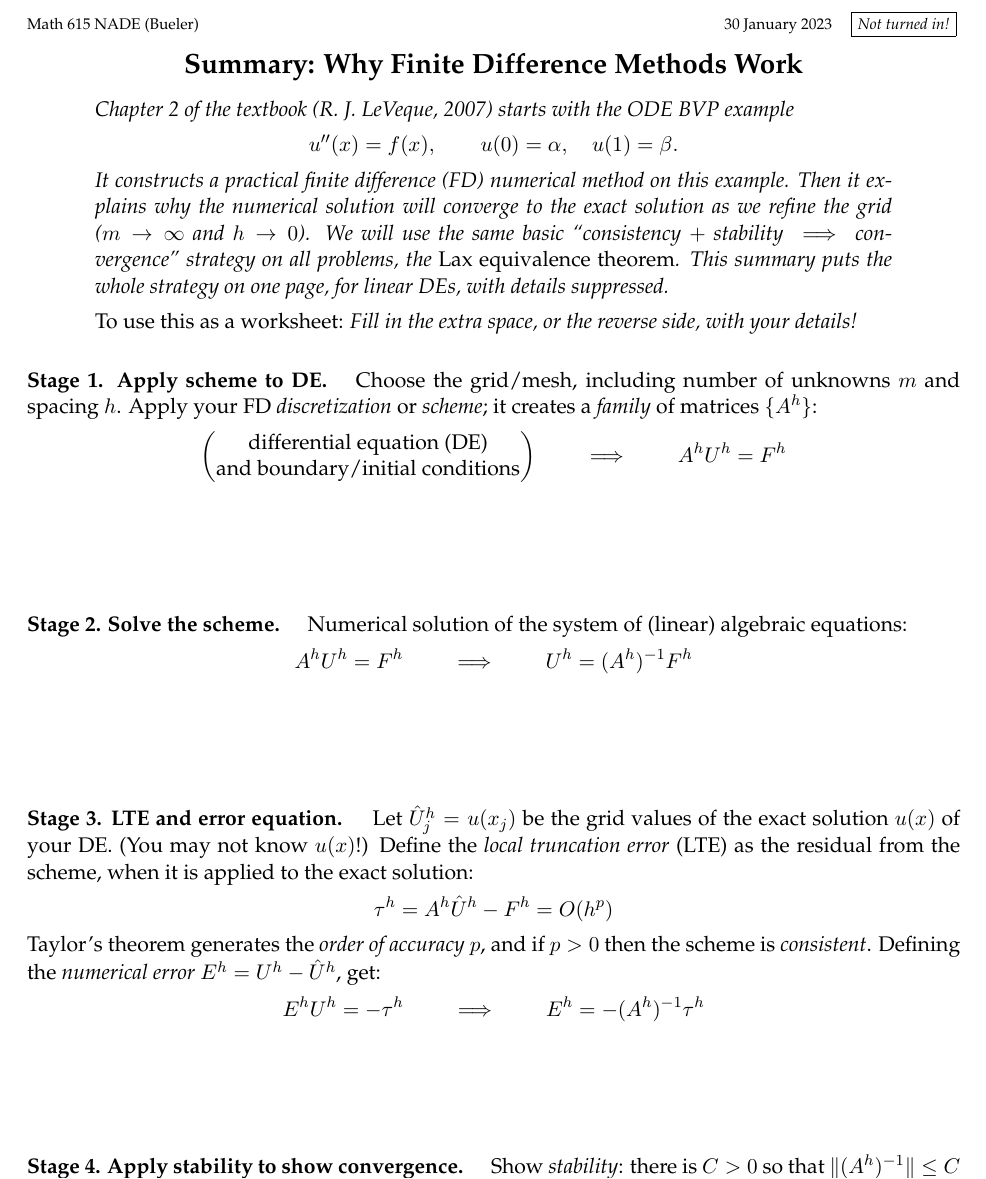
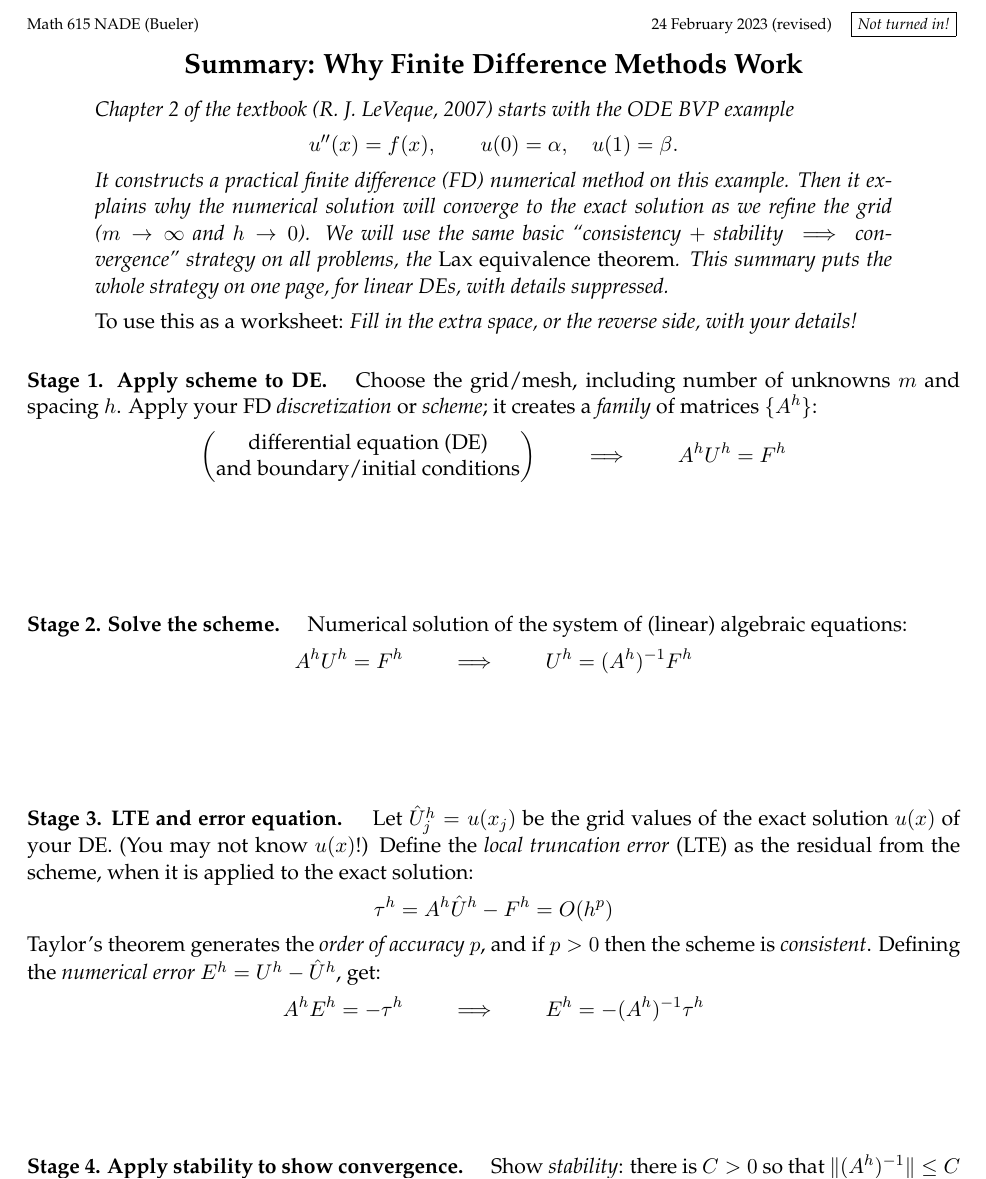
Before and after one commit to bueler/nade, a LaTeX paper (assets/worksheets/S23/whyitworks.tex): part of the page, cut so that both start at the same text. Compiled offline with pdfLaTeX.

Commit message:
repost "worksheet" on Lax equivalence

```diff
--- a/assets/worksheets/S23/whyitworks.tex
+++ b/assets/worksheets/S23/whyitworks.tex
@@ -69,7 +69,7 @@
 \newcommand{\ds}{\displaystyle}
 
 \begin{document}
-\scriptsize \noindent Math 615 NADE (Bueler) \hfill 30 January 2023 \quad \fbox{\emph{Not turned in!}}
+\scriptsize \noindent Math 615 NADE (Bueler) \hfill 24 February 2023 (revised) \quad \fbox{\emph{Not turned in!}}
 \normalsize\medskip
 
 \Large\centerline{\textbf{Summary: Why Finite Difference Methods Work}}
@@ -99,7 +99,7 @@
 \prob{Stage 3.  LTE and error equation}  Let $\hat U^h_j = u(x_j)$ be the grid values of the exact solution $u(x)$ of your DE.  (You may not know $u(x)$!)  Define the \emph{local truncation error} (LTE) as the residual from the scheme, when it is applied to the exact solution:
    $$\tau^h = A^h \hat U^h - F^h = O(h^p)$$
 Taylor's theorem generates the \emph{order of accuracy} $p$, and if $p>0$ then the scheme is \emph{consistent}.  Defining the \emph{numerical error} $E^h = U^h - \hat U^h$, get:
-   $$E^h U^h = -\tau^h \qquad \implies \qquad E^h = - (A^h)^{-1} \tau^h$$
+   $$A^h E^h = -\tau^h \qquad \implies \qquad E^h = - (A^h)^{-1} \tau^h$$
 
 \vfill
 \prob{Stage 4.  Apply stability to show convergence}  Show \emph{stability}: there is $C>0$ so that $\|(A^h)^{-1}\| \le C$ for all $h>0$.  (Stability may be difficult to show!)  Because $\|\tau^h\| = O(h^p)$, get \emph{convergence} at rate $p$:
```
Also changed, not shown: assets/worksheets/S23/whyitworks.pdf.
